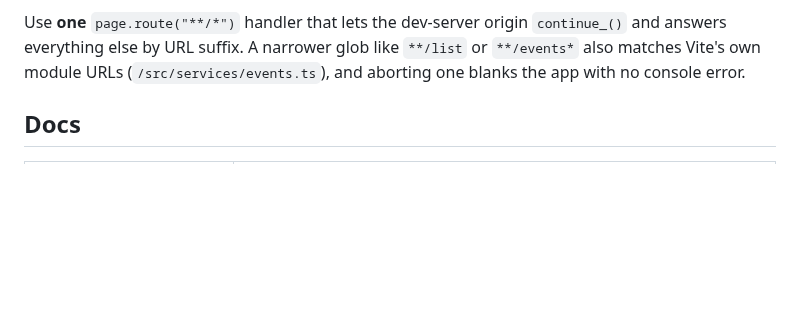
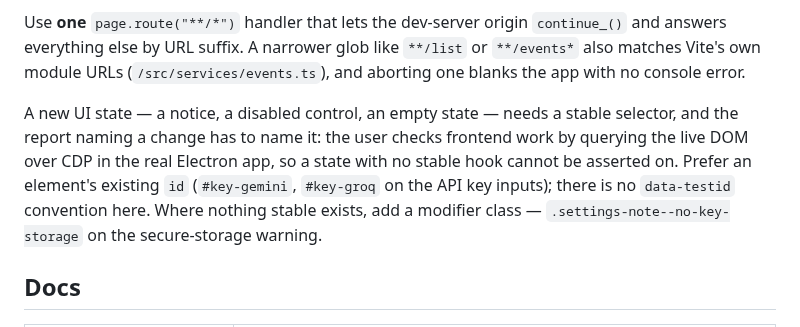
Before and after one commit to ShalomPrinz/fast-study, a Markdown page: frontend/CLAUDE.md, the part around the change. Rendered like a GitHub page; blank space fills up the shorter version.

Commit message:
frontend: require a stable selector for every new UI state
Co-Authored-By: Claude Opus 5 <noreply@anthropic.com>

```diff
--- a/frontend/CLAUDE.md
+++ b/frontend/CLAUDE.md
@@ -29,6 +29,12 @@ row/card shape — a grid that fixes the wide window can overlap at a narrow one
 Use **one** `page.route("**/*")` handler that lets the dev-server origin `continue_()` and answers
 everything else by URL suffix. A narrower glob like `**/list` or `**/events*` also matches Vite's own module
 URLs (`/src/services/events.ts`), and aborting one blanks the app with no console error.
+
+A new UI state — a notice, a disabled control, an empty state — needs a stable selector, and the report
+naming a change has to name it: the user checks frontend work by querying the live DOM over CDP in the real
+Electron app, so a state with no stable hook cannot be asserted on. Prefer an element's existing `id`
+(`#key-gemini`, `#key-groq` on the API key inputs); there is no `data-testid` convention here. Where nothing
+stable exists, add a modifier class — `.settings-note--no-key-storage` on the secure-storage warning.
 
 ## Docs
 
```
